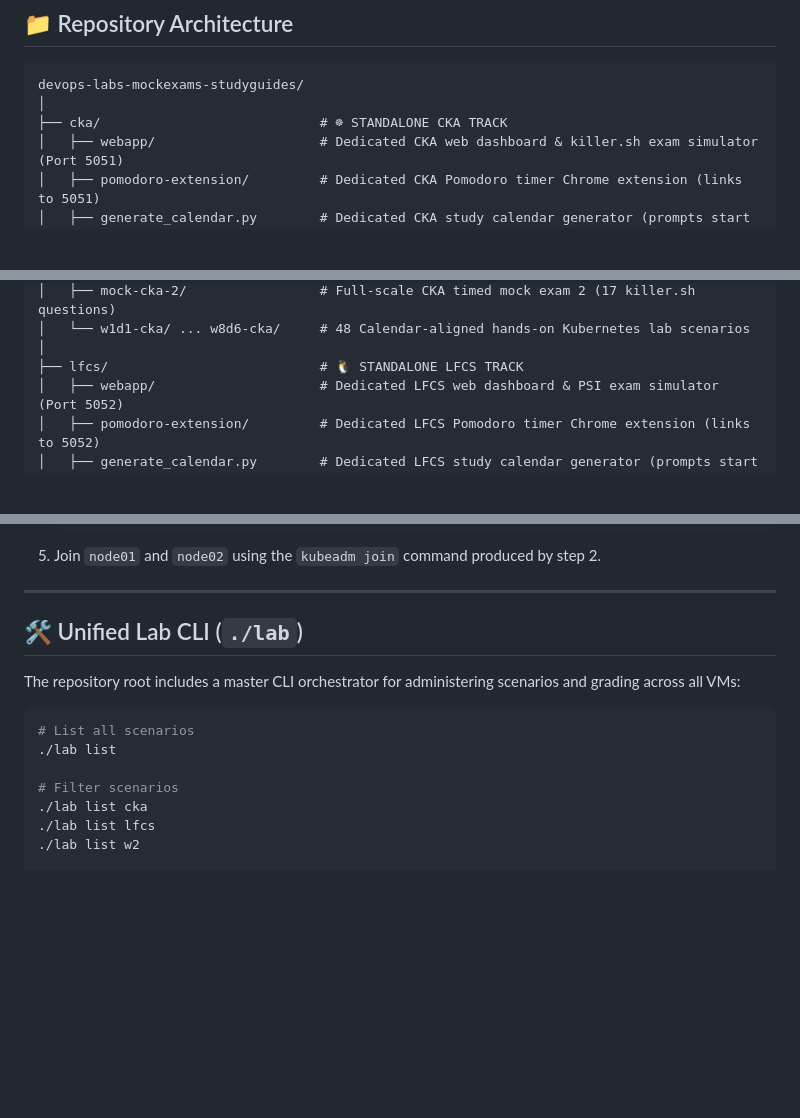
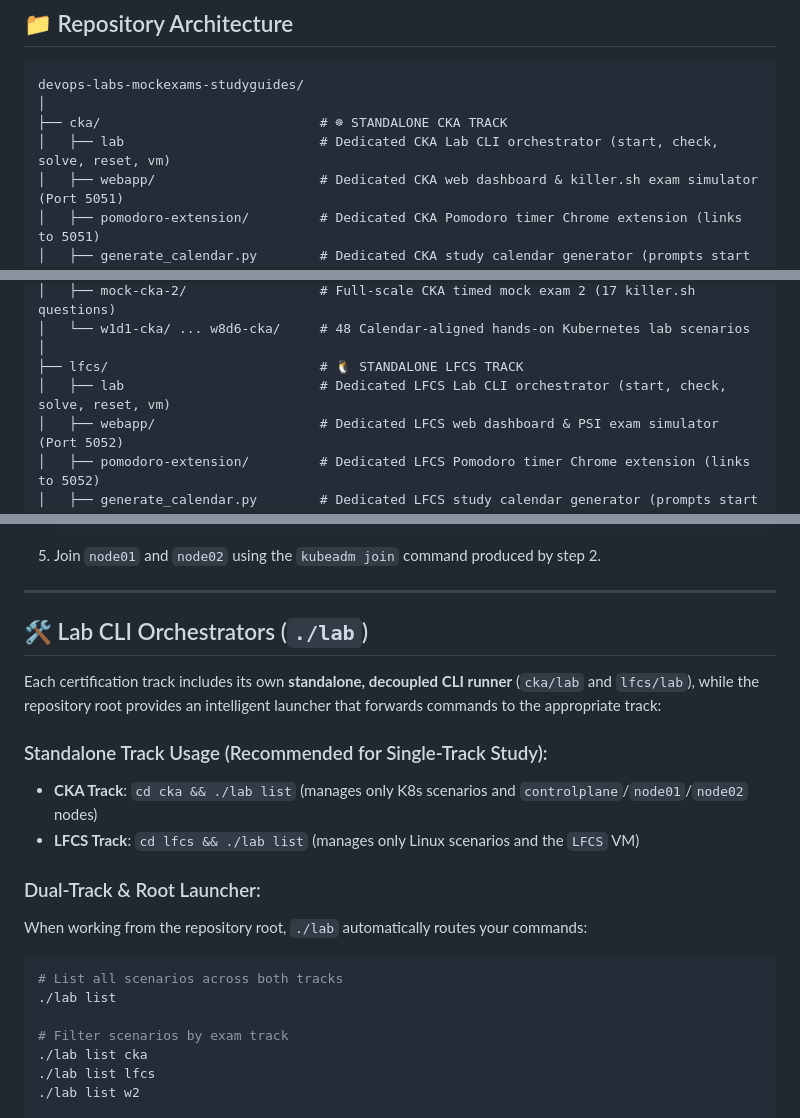
Before and after one commit to mickotec/devops-labs-mockexams-studyguides, a Markdown page: README.md, 3 parts joined by grey strips. GitHub-like rendering; blank space fills up the shorter version.

````diff
--- a/README.md
+++ b/README.md
@@ -38,6 +38,7 @@ Designed with **complete track modularity**: Whether you are studying exclusivel
 devops-labs-mockexams-studyguides/
 │
 ├── cka/                            # ☸ STANDALONE CKA TRACK
+│   ├── lab                         # Dedicated CKA Lab CLI orchestrator (start, check, solve, reset, vm)
 │   ├── webapp/                     # Dedicated CKA web dashboard & killer.sh exam simulator (Port 5051)
 │   ├── pomodoro-extension/         # Dedicated CKA Pomodoro timer Chrome extension (links to 5051)
 │   ├── generate_calendar.py        # Dedicated CKA study calendar generator (prompts start date & duration)
@@ -52,6 +53,7 @@ devops-labs-mockexams-studyguides/
 │   └── w1d1-cka/ ... w8d6-cka/     # 48 Calendar-aligned hands-on Kubernetes lab scenarios
 │
 ├── lfcs/                           # 🐧 STANDALONE LFCS TRACK
+│   ├── lab                         # Dedicated LFCS Lab CLI orchestrator (start, check, solve, reset, vm)
 │   ├── webapp/                     # Dedicated LFCS web dashboard & PSI exam simulator (Port 5052)
 │   ├── pomodoro-extension/         # Dedicated LFCS Pomodoro timer Chrome extension (links to 5052)
 │   ├── generate_calendar.py        # Dedicated LFCS study calendar generator (prompts start date & duration)
@@ -233,15 +253,22 @@ vagrant up LFCS
 ---
 
 <a id="unified-lab-cli"></a>
-## 🛠 Unified Lab CLI (`./lab`)
+## 🛠 Lab CLI Orchestrators (`./lab`)
 
-The repository root includes a master CLI orchestrator for administering scenarios and grading across all VMs:
+Each certification track includes its own **standalone, decoupled CLI runner** (`cka/lab` and `lfcs/lab`), while the repository root provides an intelligent launcher that forwards commands to the appropriate track:
+
+### Standalone Track Usage (Recommended for Single-Track Study):
+- **CKA Track**: `cd cka && ./lab list` (manages only K8s scenarios and `controlplane`/`node01`/`node02` nodes)
+- **LFCS Track**: `cd lfcs && ./lab list` (manages only Linux scenarios and the `LFCS` VM)
+
+### Dual-Track & Root Launcher:
+When working from the repository root, `./lab` automatically routes your commands:
 
 ```bash
-# List all scenarios
+# List all scenarios across both tracks
 ./lab list
 
-# Filter scenarios
+# Filter scenarios by exam track
 ./lab list cka
 ./lab list lfcs
 ./lab list w2
````
Also changed, not shown: other parts of README.md (+31 -13 lines).
